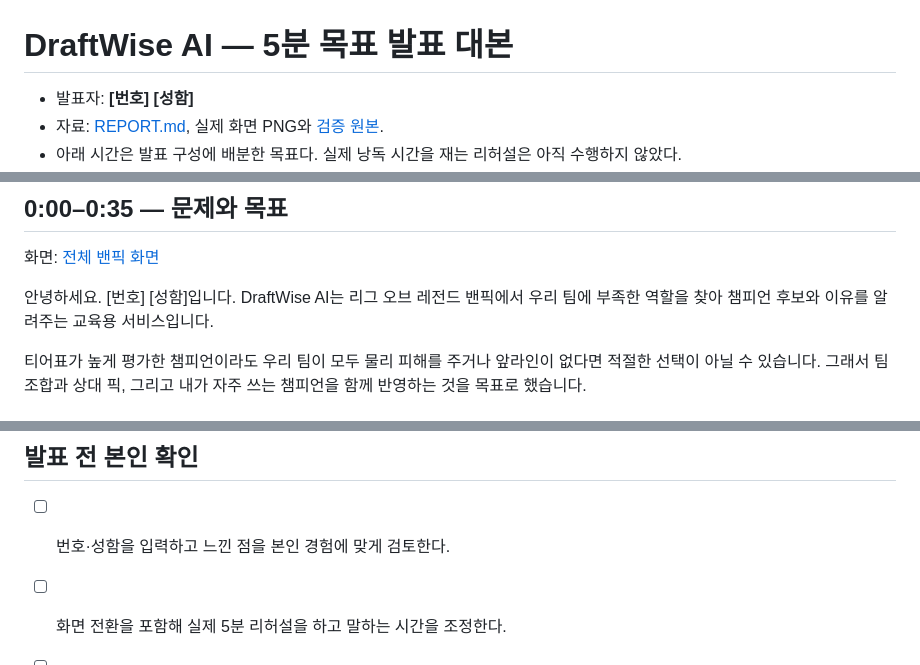
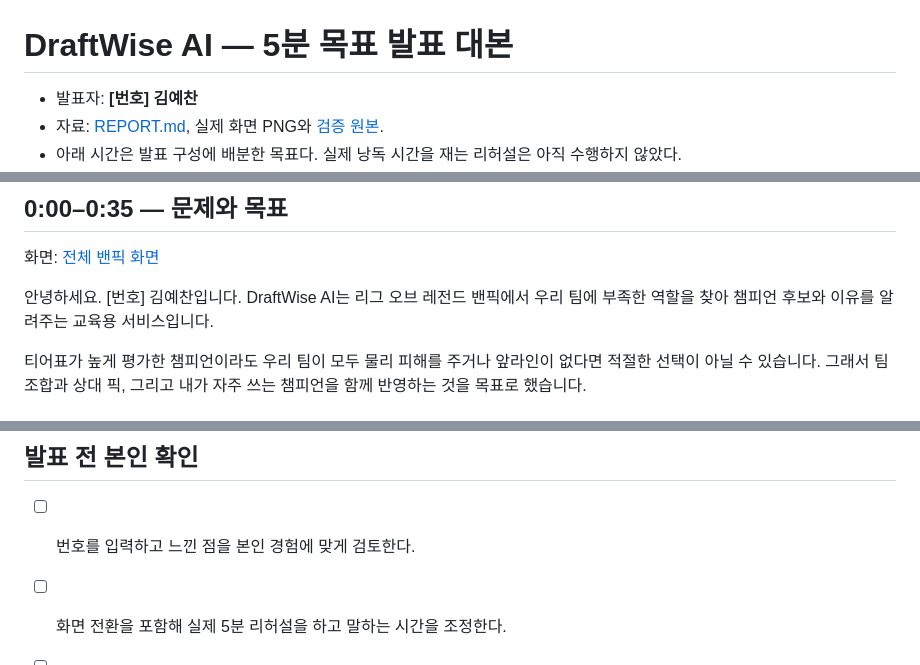
Before and after one commit to ii2001/DraftWise-AI, a Markdown page: PRESENTATION.md, 3 parts joined by grey strips. Rendered like a GitHub page.

Commit message:
📝 docs: 발표 대본 발표자 성함 반영

```diff
--- a/PRESENTATION.md
+++ b/PRESENTATION.md
@@ -1,6 +1,6 @@
 # DraftWise AI — 5분 목표 발표 대본
 
-- 발표자: **[번호] [성함]**
+- 발표자: **[번호] 김예찬**
 - 자료: [REPORT.md](REPORT.md), 실제 화면 PNG와 [검증 원본](docs/evidence/2026-10-22-grounding-fix/).
 - 아래 시간은 발표 구성에 배분한 목표다. 실제 낭독 시간을 재는 리허설은 아직 수행하지 않았다.
 - 시연 중 유료 API를 다시 호출하는 대신 아래에 연결한 실제 실행 캡처를 사용할 수 있다. 수정 전 오류와 수정 후 검증 범위를 구분한다.
@@ -19,7 +19,7 @@
 
 화면: [전체 밴픽 화면](docs/evidence/2026-10-22-grounding-fix/screenshots/01-draft-desktop.png)
 
-안녕하세요. [번호] [성함]입니다. DraftWise AI는 리그 오브 레전드 밴픽에서 우리 팀에 부족한 역할을 찾아 챔피언 후보와 이유를 알려주는 교육용 서비스입니다.
+안녕하세요. [번호] 김예찬입니다. DraftWise AI는 리그 오브 레전드 밴픽에서 우리 팀에 부족한 역할을 찾아 챔피언 후보와 이유를 알려주는 교육용 서비스입니다.
 
 티어표가 높게 평가한 챔피언이라도 우리 팀이 모두 물리 피해를 주거나 앞라인이 없다면 적절한 선택이 아닐 수 있습니다. 그래서 팀 조합과 상대 픽, 그리고 내가 자주 쓰는 챔피언을 함께 반영하는 것을 목표로 했습니다.
 
@@ -101,7 +101,7 @@ Baseline은 네 건 중 세 건, 개선 방식은 네 건 모두 성공했습니
 
 ## 발표 전 본인 확인
 
-- [ ] 번호·성함을 입력하고 느낀 점을 본인 경험에 맞게 검토한다.
+- [ ] 번호를 입력하고 느낀 점을 본인 경험에 맞게 검토한다.
 - [ ] 화면 전환을 포함해 실제 5분 리허설을 하고 말하는 시간을 조정한다.
 - [ ] 네 사례 통과와 일반 성능·승률을 구분해서 말한다.
 - [ ] 수정 전 오류를 보존하고, 수정 후 검증 범위를 일반 정확도 보장으로 과장하지 않는다.
```
